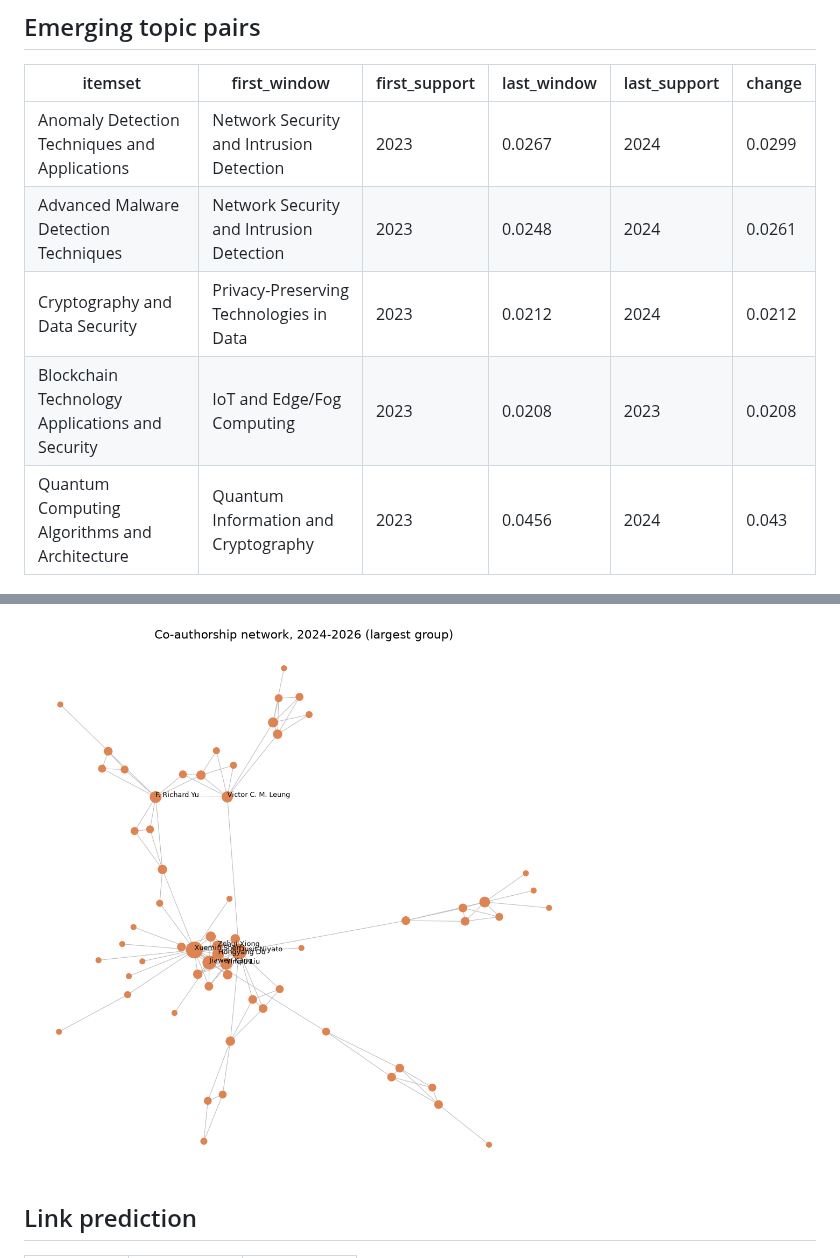
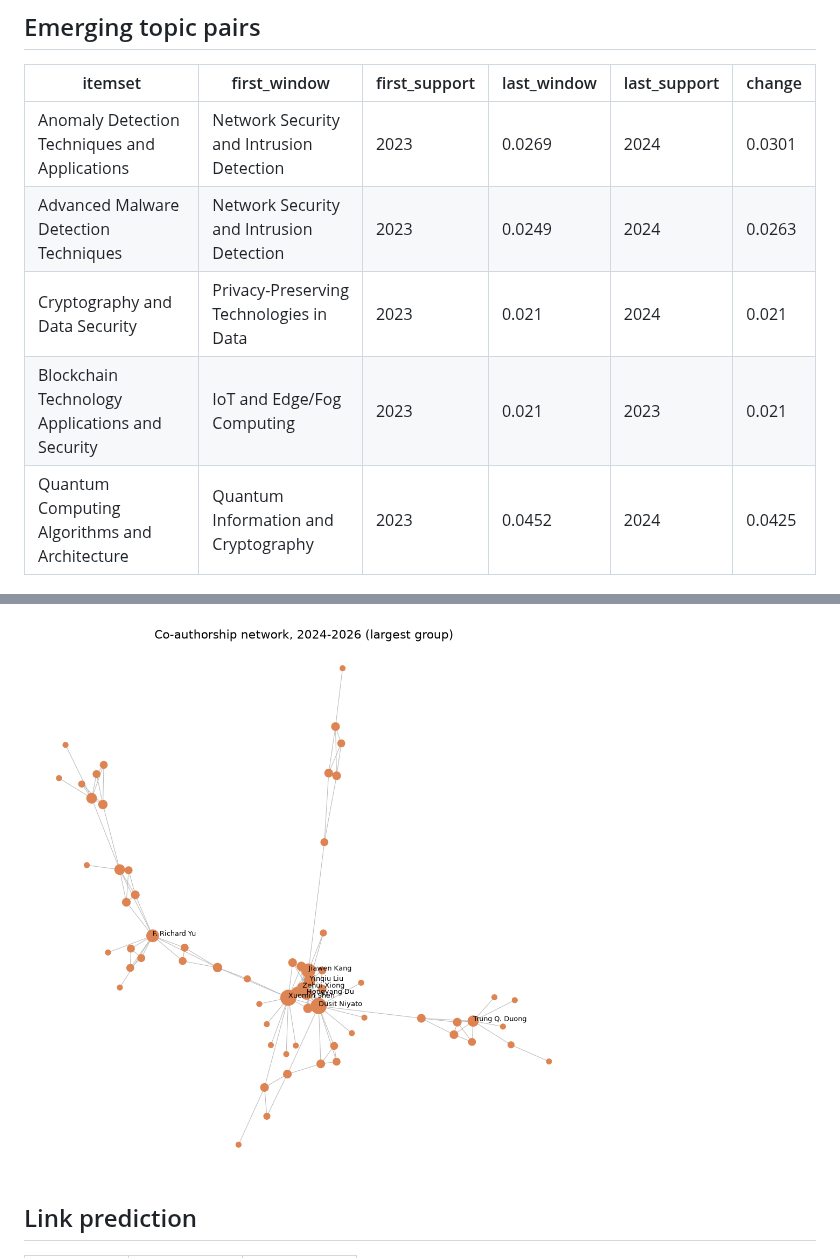
Before and after one commit to muhammad-talha04/scholarly-pattern-explorer, a Markdown page: docs/canada/LATEST.md, 2 parts joined by grey strips. Rendered like a GitHub page; pictures changed too: docs/canada/charts/coauthor_network.png.

Commit message:
Weekly data snapshot: canada (2026-09-20)

```diff
--- a/docs/canada/LATEST.md
+++ b/docs/canada/LATEST.md
@@ -8,11 +8,11 @@ _Generated 2026-09-15 18:41. Corpus: 2,717 papers, 12,844 authors,
 ## Emerging topic pairs
 | itemset | first_window | first_support | last_window | last_support | change |
 |---|---|---|---|---|---|
-| Anomaly Detection Techniques and Applications | Network Security and Intrusion Detection | 2023 | 0.0267 | 2024 | 0.0299 | 0.0032 |
-| Advanced Malware Detection Techniques | Network Security and Intrusion Detection | 2023 | 0.0248 | 2024 | 0.0261 | 0.0013 |
-| Cryptography and Data Security | Privacy-Preserving Technologies in Data | 2023 | 0.0212 | 2024 | 0.0212 | 0.0 |
-| Blockchain Technology Applications and Security | IoT and Edge/Fog Computing | 2023 | 0.0208 | 2023 | 0.0208 | 0.0 |
-| Quantum Computing Algorithms and Architecture | Quantum Information and Cryptography | 2023 | 0.0456 | 2024 | 0.043 | -0.0026 |
+| Anomaly Detection Techniques and Applications | Network Security and Intrusion Detection | 2023 | 0.0269 | 2024 | 0.0301 | 0.0032 |
+| Advanced Malware Detection Techniques | Network Security and Intrusion Detection | 2023 | 0.0249 | 2024 | 0.0263 | 0.0013 |
+| Cryptography and Data Security | Privacy-Preserving Technologies in Data | 2023 | 0.021 | 2024 | 0.021 | 0.0 |
+| Blockchain Technology Applications and Security | IoT and Edge/Fog Computing | 2023 | 0.021 | 2023 | 0.021 | 0.0 |
+| Quantum Computing Algorithms and Architecture | Quantum Information and Cryptography | 2023 | 0.0452 | 2024 | 0.0425 | -0.0027 |
 
 ![lifecycles](charts/pattern_lifecycles.png)
 
```
Also changed, not shown: other parts of docs/canada/LATEST.md (+19 -19 lines), docs/canada/charts/papers_per_year.png, docs/canada/charts/pattern_lifecycles.png, 1 other file.
